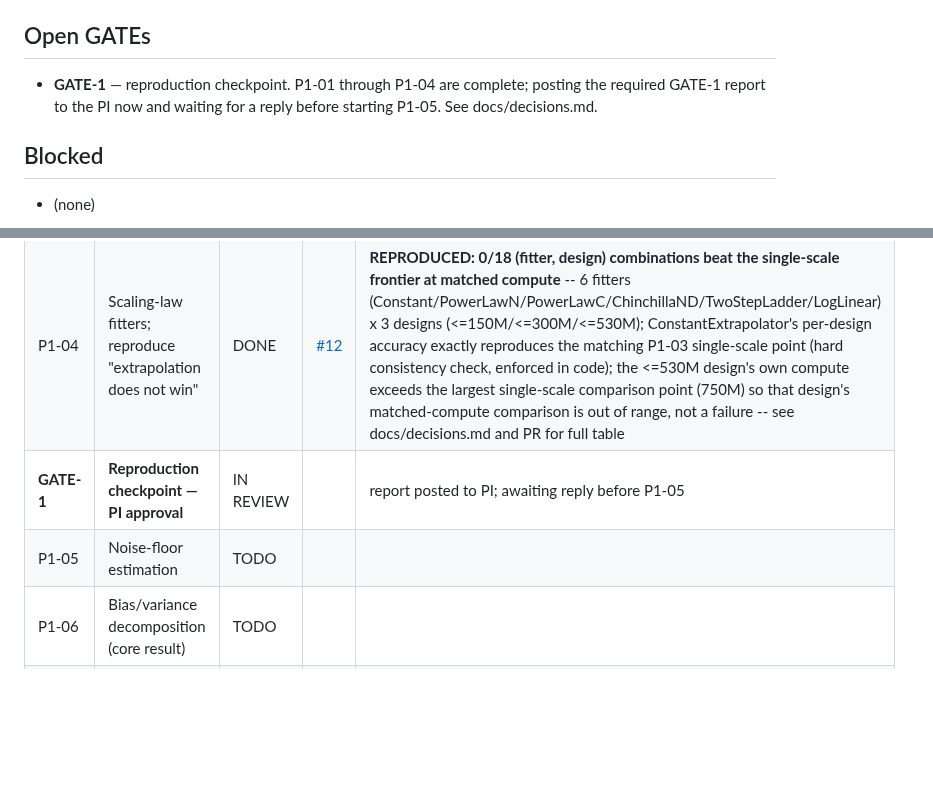
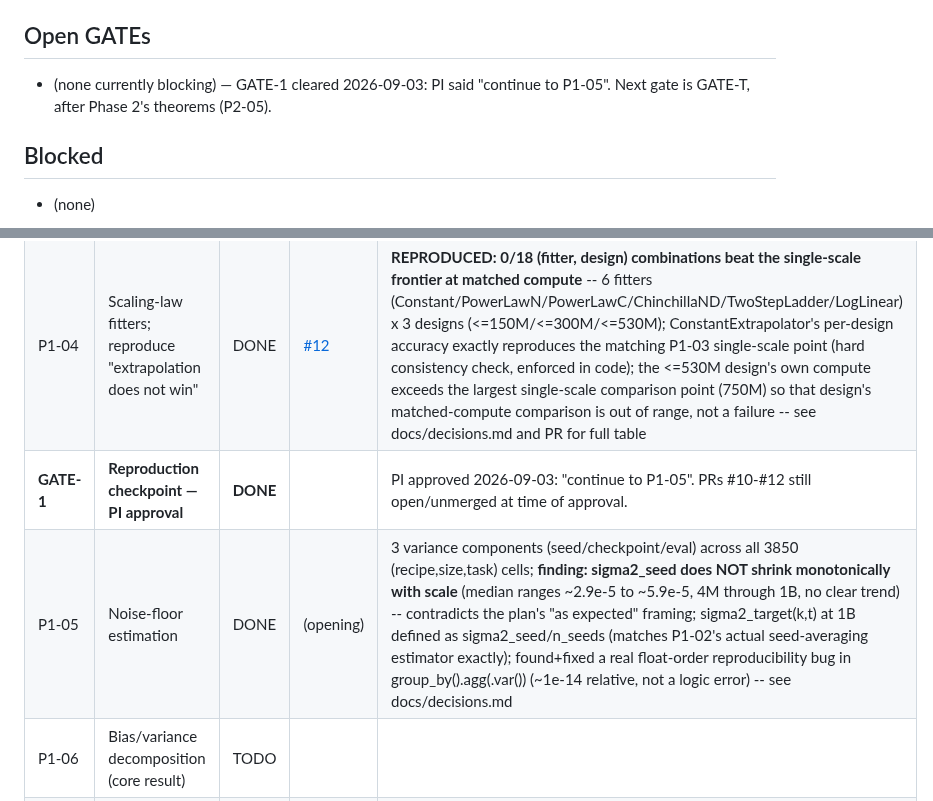
Before and after one commit to ParthAgarwalGit/pretraining-data-decision-theory, a Markdown page: STATUS.md, 2 parts joined by grey strips. Drawn GitHub-style; blank space fills up the shorter version.

Commit message:
Update STATUS.md for GATE-1 clearance and P1-05
Co-Authored-By: Claude Sonnet 5 <noreply@anthropic.com>

```diff
--- a/STATUS.md
+++ b/STATUS.md
@@ -7,7 +7,7 @@ Last updated: 2026-09-02 | Session: 12
 States: `TODO` | `IN PROGRESS` | `IN REVIEW` | `DONE` | `BLOCKED` | `DROPPED`
 
 ## Open GATEs
-- **GATE-1** — reproduction checkpoint. P1-01 through P1-04 are complete; posting the required GATE-1 report to the PI now and waiting for a reply before starting P1-05. See docs/decisions.md.
+- (none currently blocking) — GATE-1 cleared 2026-09-03: PI said "continue to P1-05". Next gate is GATE-T, after Phase 2's theorems (P2-05).
 
 ## Blocked
 - (none)
@@ -36,8 +36,8 @@ States: `TODO` | `IN PROGRESS` | `IN REVIEW` | `DONE` | `BLOCKED` | `DROPPED`
 | P1-02 | Ground truth at target scale, and gaps | DONE | [#10](https://github.com/ParthAgarwalGit/pretraining-data-decision-theory/pull/10) | **headline finding: 9/11 macro_avg tasks still ambiguous under primary_metric at 1B (6/11 under acc_per_char)** -- even DataDecide's own olmes_10_macro_avg has a ~0.05pp winning margin, within seed noise; found eval_results was the wrong task granularity (fixed frame.py), a cache-key bug that silently poisoned P1-01's own results (fixed), and non-deterministic tie-breaking in compute_ground_truth (fixed) -- all 3 caught by diffing clean-tree reruns against each other, see docs/decisions.md |
 | P1-03 | Reproduce DataDecide single-scale baseline | DONE | [#11](https://github.com/ParthAgarwalGit/pretraining-data-decision-theory/pull/11) | **REPRODUCED: 76.3% at 150M (79.6% excluding ties) vs published ~80%** -- all 4 sensitivity variants cluster 73.3%-77.5%; accuracy-vs-size curve smooth and monotonic-ish (53% at 4M -> 85% at 530M); pipeline confirmed correct -- see PR for full table |
 | P1-04 | Scaling-law fitters; reproduce "extrapolation does not win" | DONE | [#12](https://github.com/ParthAgarwalGit/pretraining-data-decision-theory/pull/12) | **REPRODUCED: 0/18 (fitter, design) combinations beat the single-scale frontier at matched compute** -- 6 fitters (Constant/PowerLawN/PowerLawC/ChinchillaND/TwoStepLadder/LogLinear) x 3 designs (<=150M/<=300M/<=530M); ConstantExtrapolator's per-design accuracy exactly reproduces the matching P1-03 single-scale point (hard consistency check, enforced in code); the <=530M design's own compute exceeds the largest single-scale comparison point (750M) so that design's matched-compute comparison is out of range, not a failure -- see docs/decisions.md and PR for full table |
-| **GATE-1** | **Reproduction checkpoint — PI approval** | IN REVIEW | | report posted to PI; awaiting reply before P1-05 |
-| P1-05 | Noise-floor estimation | TODO | | |
+| **GATE-1** | **Reproduction checkpoint — PI approval** | **DONE** | | PI approved 2026-09-03: "continue to P1-05". PRs #10-#12 still open/unmerged at time of approval. |
+| P1-05 | Noise-floor estimation | DONE | (opening) | 3 variance components (seed/checkpoint/eval) across all 3850 (recipe,size,task) cells; **finding: sigma2_seed does NOT shrink monotonically with scale** (median ranges ~2.9e-5 to ~5.9e-5, 4M through 1B, no clear trend) -- contradicts the plan's "as expected" framing; sigma2_target(k,t) at 1B defined as sigma2_seed/n_seeds (matches P1-02's actual seed-averaging estimator exactly); found+fixed a real float-order reproducibility bug in group_by().agg(.var()) (~1e-14 relative, not a logic error) -- see docs/decisions.md |
 | P1-06 | Bias/variance decomposition (core result) | TODO | | |
 | P1-07 | Plug-in bound and empirical coverage | TODO | | |
 | P1-08 | Does the bound predict the 80% ceiling? | TODO | | |
```
Also changed, not shown: other parts of STATUS.md (+1 -1 lines).
